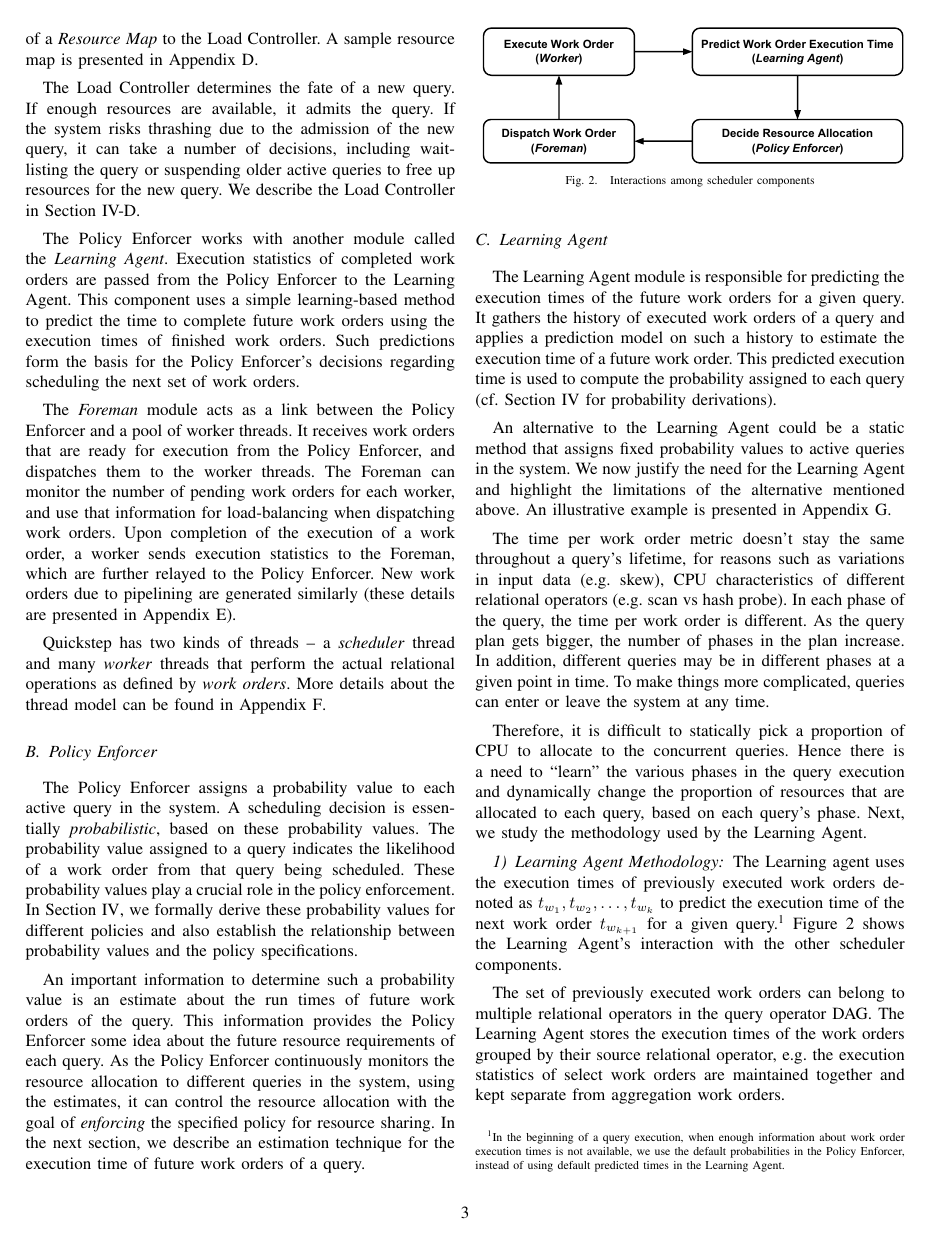
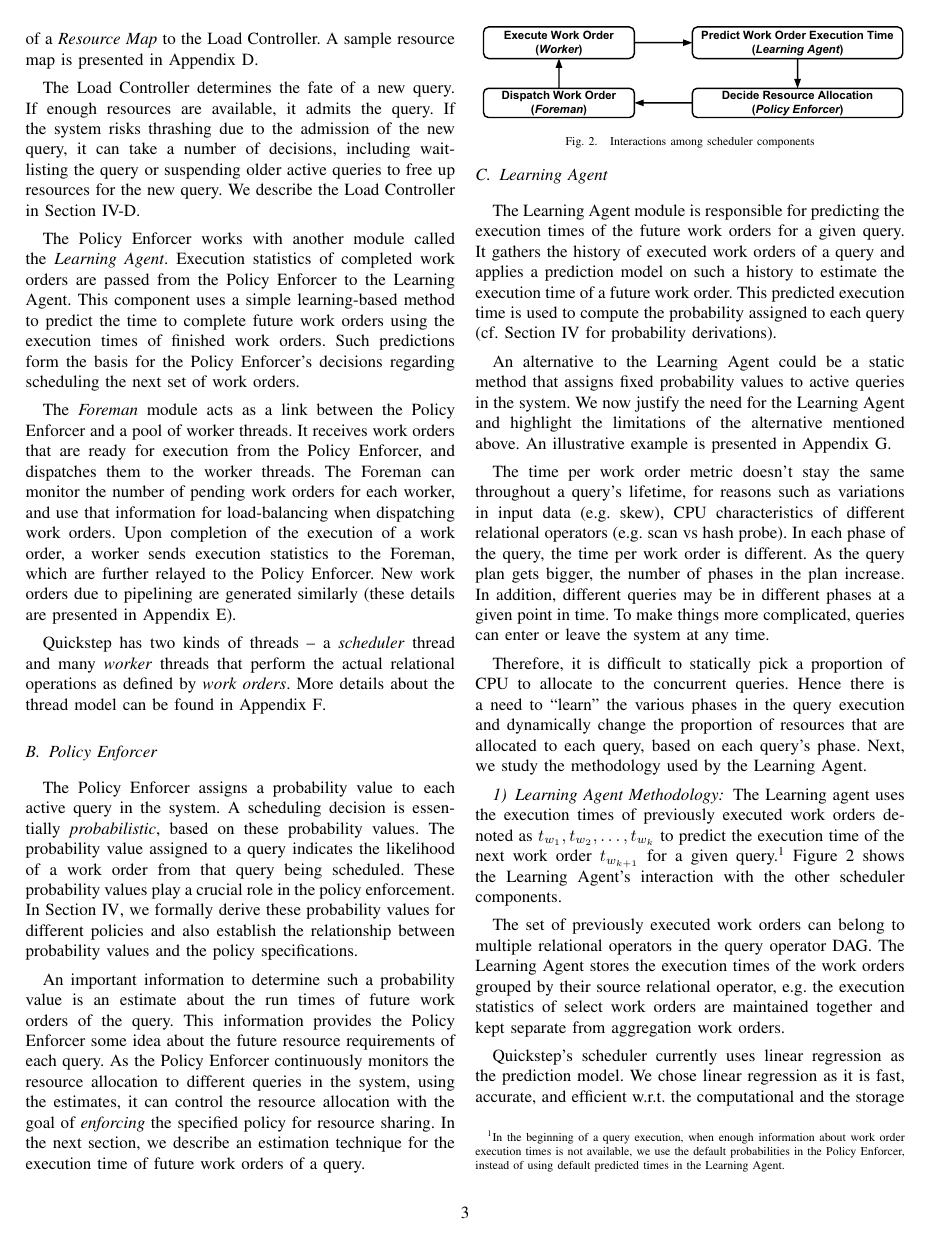
Before and after one commit to hbdeshmukh/scheduler-bigdata-congress, a LaTeX paper (scheduler.tex, which reads 3-Design.tex): page 3 of 13. Compiled offline with pdfLaTeX.

Commit message:
Compact scheduler cycle figure's height reduced

```diff
--- a/3-Design.tex
+++ b/3-Design.tex
@@ -107,10 +107,10 @@ Figure~\ref{fig:scheduler-cycle} shows the Learning Agent's interaction with the
 \begin{figure}[]
 	\centering
 	\includegraphics[width=\linewidth]{figures/Compact-SchedulerCycle.pdf}
-	\vspace{-2em}
+	\vspace{-1.5em}
 	\caption{Interactions among scheduler components}
 	\label{fig:scheduler-cycle}
-%	\vspace{-1.5em}
+	\vspace{-1.5em}
 \end{figure}
 
 The set of previously executed work orders can belong to multiple relational operators in the query operator DAG.
```
Also changed, not shown: figures/Compact-SchedulerCycle.pdf, scheduler.pdf.
